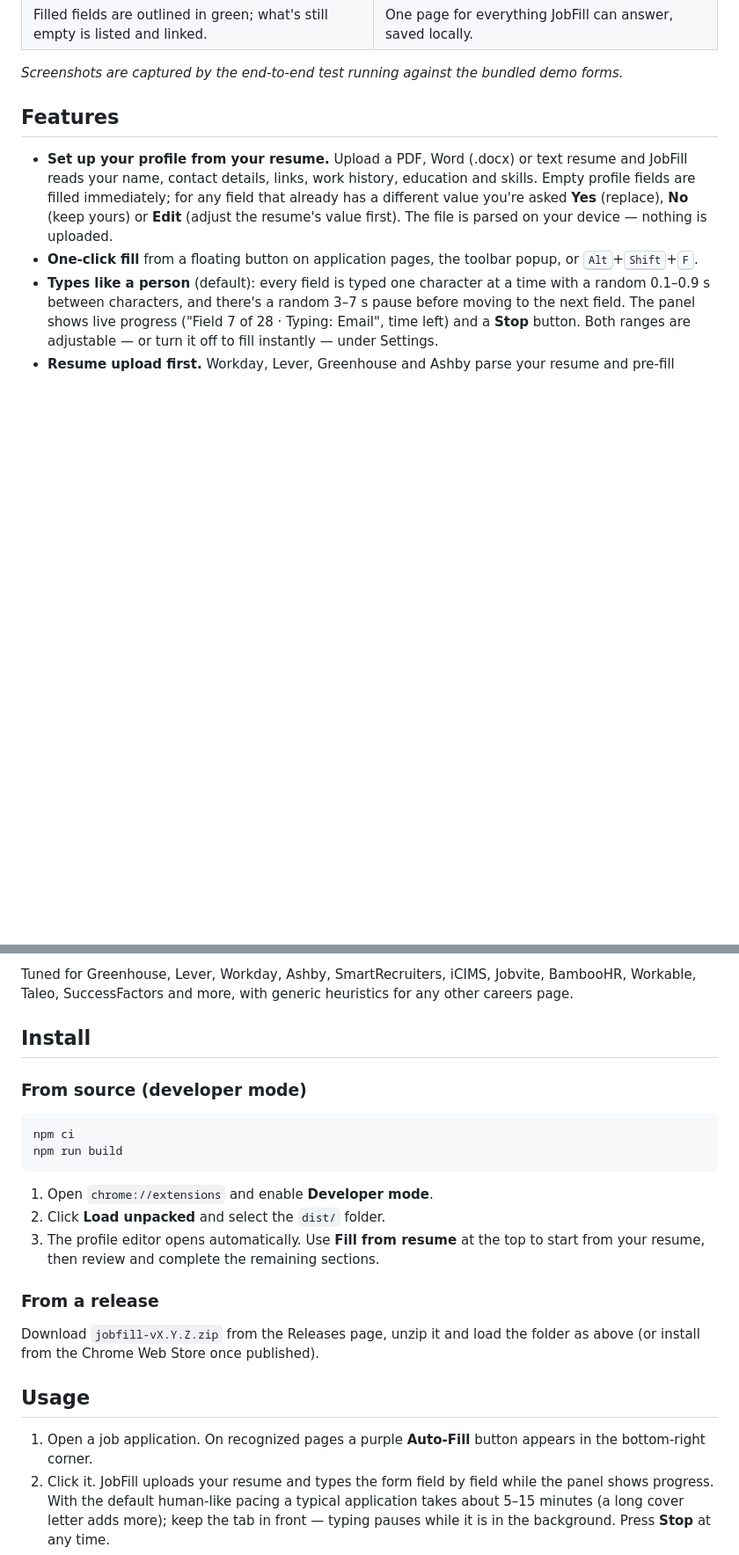
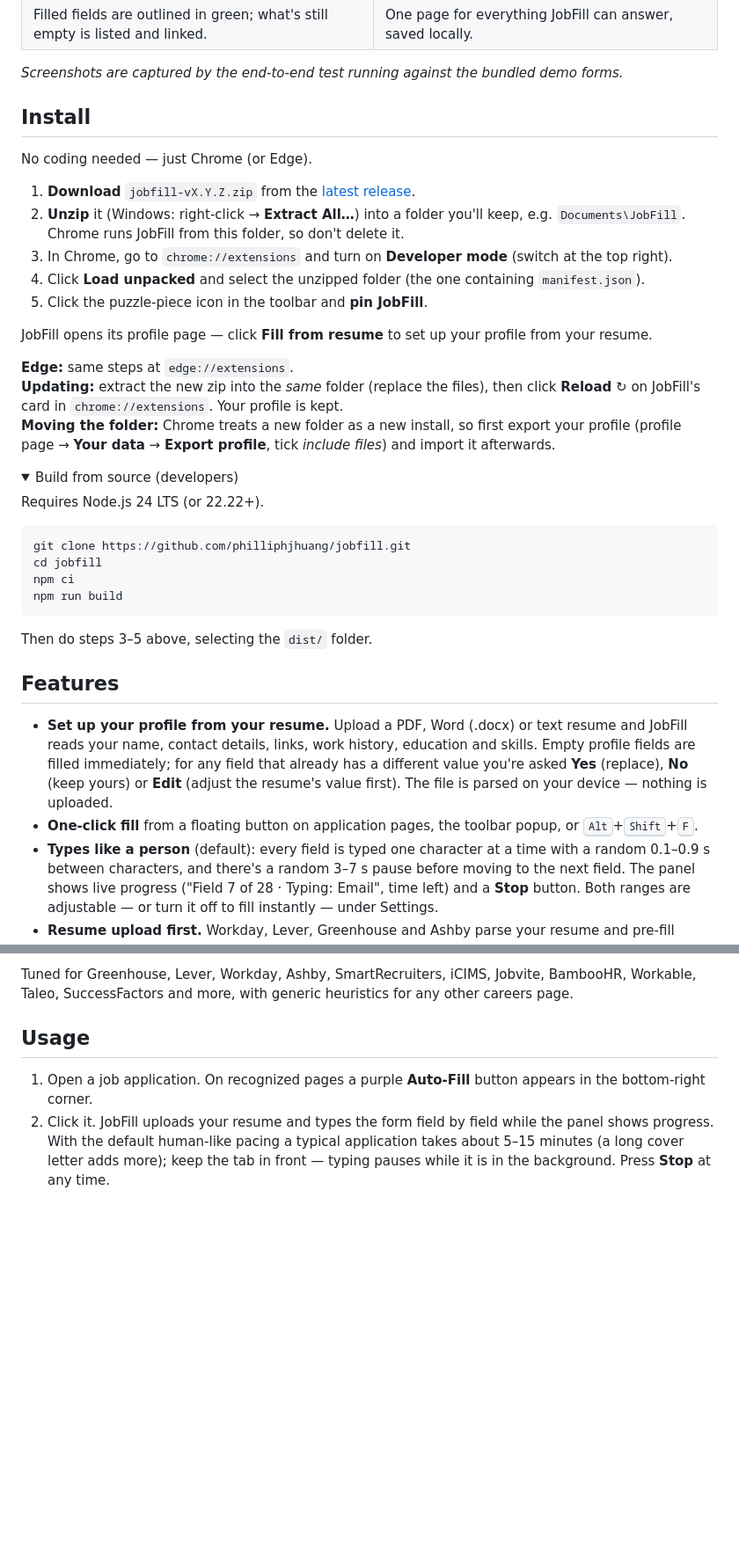
Before and after one commit to philliphjhuang/jobfill, a Markdown page: README.md, 2 parts joined by grey strips. Shown at 88% size. Rendered like a GitHub page; folded sections open; blank space fills up the shorter version.

Commit message:
docs: step-by-step install guide at the top of the README
Co-Authored-By: Claude Opus 5.5 <noreply@anthropic.com>

````diff
--- a/README.md
+++ b/README.md
@@ -18,6 +18,44 @@ Everything is stored locally in your browser. There is no account, no server and
 | Filled fields are outlined in green; what's still empty is listed and linked. | One page for everything JobFill can answer, saved locally. |
 
 _Screenshots are captured by the end-to-end test running against the bundled demo forms._
+
+## Install
+
+No coding needed — just Chrome (or Edge).
+
+1. **Download** `jobfill-vX.Y.Z.zip` from the
+   [latest release](https://github.com/philliphjhuang/jobfill/releases/latest).
+2. **Unzip** it (Windows: right-click → **Extract All…**) into a folder you'll keep, e.g.
+   `Documents\JobFill`. Chrome runs JobFill from this folder, so don't delete it.
+3. In Chrome, go to `chrome://extensions` and turn on **Developer mode** (switch at the top
+   right).
+4. Click **Load unpacked** and select the unzipped folder (the one containing `manifest.json`).
+5. Click the puzzle-piece icon in the toolbar and **pin JobFill**.
+
+JobFill opens its profile page — click **Fill from resume** to set up your profile from your
+resume.
+
+**Edge:** same steps at `edge://extensions`.<br>
+**Updating:** extract the new zip into the _same_ folder (replace the files), then click
+**Reload** ↻ on JobFill's card in `chrome://extensions`. Your profile is kept.<br>
+**Moving the folder:** Chrome treats a new folder as a new install, so first export your profile
+(profile page → **Your data** → **Export profile**, tick _include files_) and import it afterwards.
+
+<details>
+<summary>Build from source (developers)</summary>
+
+Requires Node.js 24 LTS (or 22.22+).
+
+```bash
+git clone https://github.com/philliphjhuang/jobfill.git
+cd jobfill
+npm ci
+npm run build
+```
+
+Then do steps 3–5 above, selecting the `dist/` folder.
+
+</details>
 
 ## Features
 
@@ -56,25 +94,6 @@ _Screenshots are captured by the end-to-end test running against the bundled dem
 
 Tuned for Greenhouse, Lever, Workday, Ashby, SmartRecruiters, iCIMS, Jobvite, BambooHR,
 Workable, Taleo, SuccessFactors and more, with generic heuristics for any other careers page.
-
-## Install
-
-### From source (developer mode)
-
-```bash
-npm ci
-npm run build
-```
-
-1. Open `chrome://extensions` and enable **Developer mode**.
-2. Click **Load unpacked** and select the `dist/` folder.
-3. The profile editor opens automatically. Use **Fill from resume** at the top to start from your
-   resume, then review and complete the remaining sections.
-
-### From a release
-
-Download `jobfill-vX.Y.Z.zip` from the Releases page, unzip it and load the folder as above (or
-install from the Chrome Web Store once published).
 
 ## Usage
 
````
Also changed, not shown: other parts of README.md (+2 -2 lines).
